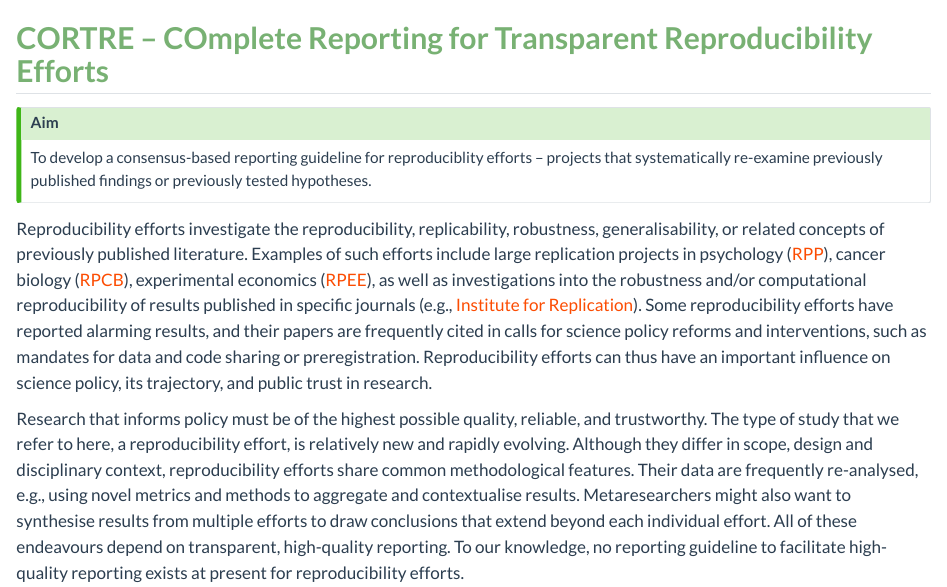
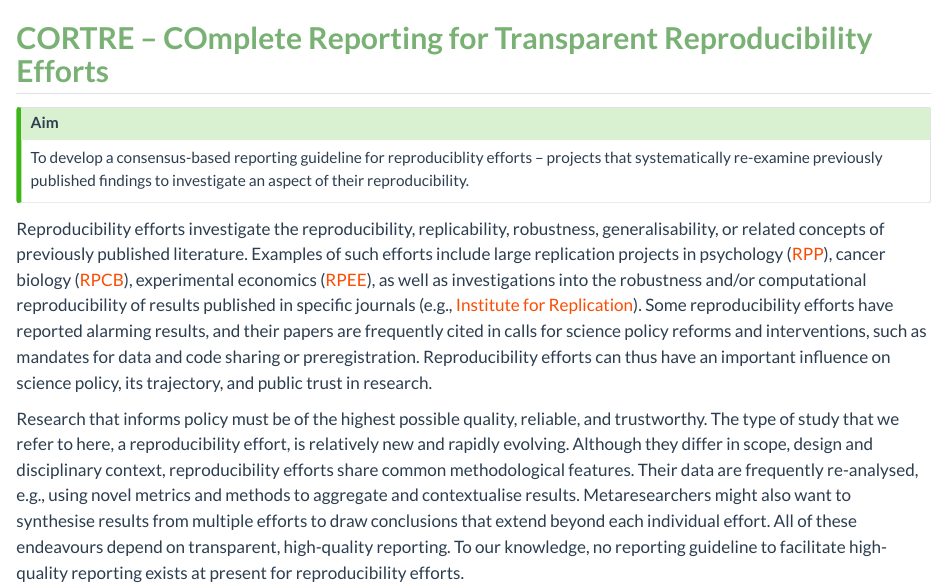
Before and after one commit to CORTRE/cortre.github.io, a Quarto document (index.qmd): the page in a window 1100 px wide, from 60 px down. Rendered offline with R 4.5, knitr and Pandoc in place of Quarto, with nearby package versions.

Commit message:
Update wording in Aim section

```diff
--- a/index.qmd
+++ b/index.qmd
@@ -9,7 +9,7 @@ pagetitle: Welcome
 
 ::: {.callout-tip}
 ## Aim
-To develop a consensus-based reporting guideline for reproduciblity efforts -- projects that systematically re-examine previously published findings or previously tested hypotheses.
+To develop a consensus-based reporting guideline for reproduciblity efforts -- projects that systematically re-examine previously published findings to investigate an aspect of their reproducibility.
 :::
 
 Reproducibility efforts investigate the reproducibility, replicability, robustness, generalisability, or related concepts of previously published literature. Examples of such efforts include large replication projects in psychology ([RPP](https://osf.io/ezcuj/){.external target="_blank"}), cancer biology ([RPCB](https://www.cos.io/rpcb){.external target="_blank"}), experimental economics ([RPEE](https://doi.org/10.1126/science.aaf0918){.external target="_blank"}), as well as investigations into the robustness and/or computational reproducibility of results published in specific journals (e.g., [Institute for Replication](https://i4replication.org/){.external target="_blank"}). Some reproducibility efforts have reported alarming results, and their papers are frequently cited in calls for science policy reforms and interventions, such as mandates for data and code sharing or preregistration. Reproducibility efforts can thus have an important influence on science policy, its trajectory, and public trust in research.
```
